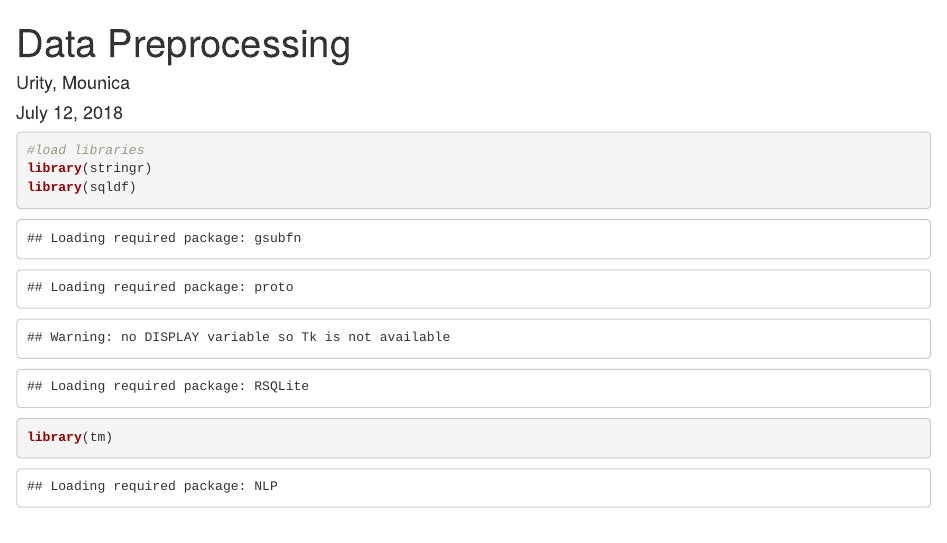
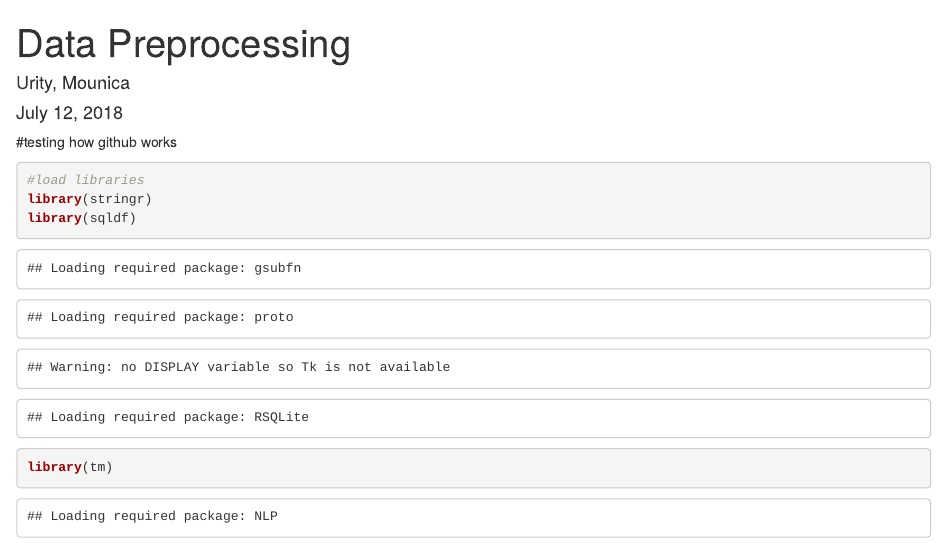
Before and after one commit to mounicau/MSDA-Summer-Project, an R Markdown document (Data Preprocessing.Rmd): the page in a window 1100 px wide, from its top. Rendered offline with R 4.5, knitr and Pandoc, with nearby package versions; drawn as R Markdown's standard HTML page in place of the format the file asks for; some code elsewhere in the file could not run offline.

Commit message:
testing how github works

````diff
--- a/Data Preprocessing.Rmd
+++ b/Data Preprocessing.Rmd
@@ -4,7 +4,7 @@ author: "Urity, Mounica"
 date: "July 12, 2018"
 output: word_document
 ---
-
+#testing how github works
 ```{r}
 #load libraries
 library(stringr)
````
